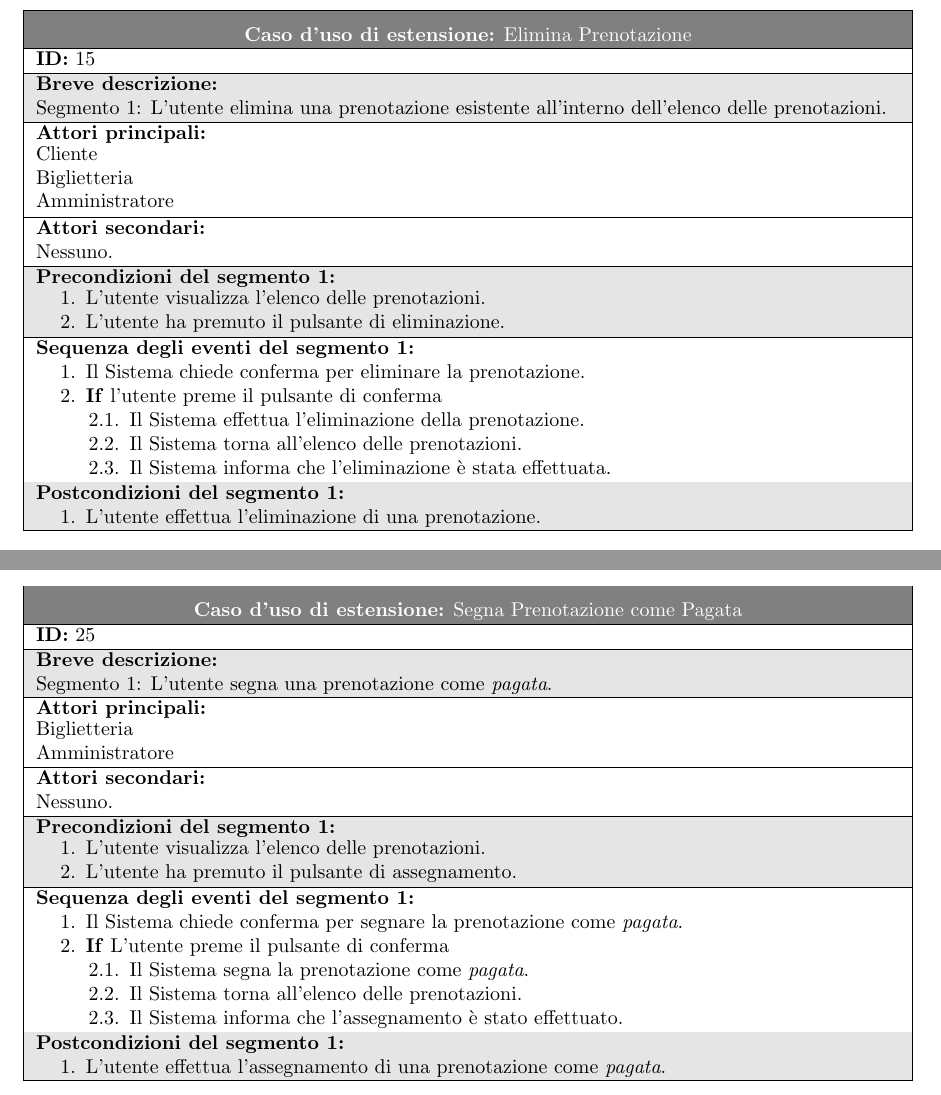
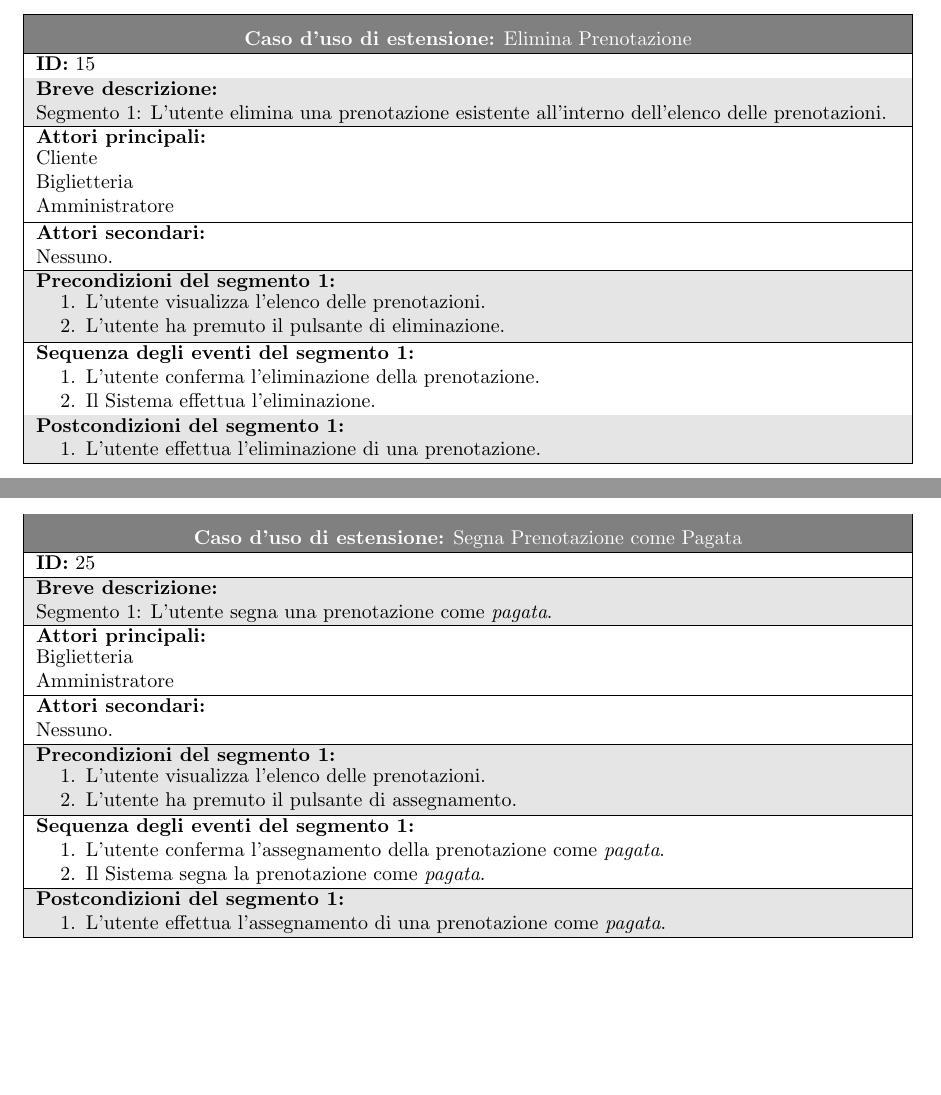
Before and after one commit to Tell-Team/Tell-App, a LaTeX document (tesina/Tesina.tex): two parts of pages 17 and 20 of 34 before the commit and two parts of pages 16 and 20 of 34 after it, joined at a grey line, cut so that both start at the same text, the shorter picture padded with empty space. Compiled offline with pdfLaTeX.

Commit message:
Update Tesina.tex

```diff
--- a/tesina/Tesina.tex
+++ b/tesina/Tesina.tex
@@ -791,13 +793,13 @@
                         \hline
                         \textbf{Sequenza degli eventi del segmento 1:}
                         \begin{enumerate}
-                            \item Il Sistema chiede conferma per eliminare la prenotazione.
-                            \item \textbf{If} l'utente preme il pulsante di conferma
-                            \begin{enumerate}
-                                \item Il Sistema effettua l'eliminazione della prenotazione.
-                                \item Il Sistema torna all'elenco delle prenotazioni.
-                                \item Il Sistema informa che l'eliminazione è stata effettuata.
-                            \end{enumerate}
+                        %// Qui non dobbiamo espiegare come funziona, ma che cosa fa dal punto di vista dell'usuario.
+                            %// \item Il Sistema chiede conferma per eliminare la prenotazione.
+                            %// \item \textbf{If} l'utente preme il pulsante di conferma
+                            \item L'utente conferma l'eliminazione della prenotazione.
+                            \item Il Sistema effettua l'eliminazione.
+                            %// \item Il Sistema torna all'elenco delle prenotazioni.
+                            %// \item Il Sistema informa che l'eliminazione è stata effettuata.
                         \end{enumerate} \\
                         \hline
                         \cellcolor{gray!20}
@@ -1049,13 +1050,11 @@
                         \hline
                         \textbf{Sequenza degli eventi del segmento 1:}
                         \begin{enumerate}
-                            \item Il Sistema chiede conferma per segnare la prenotazione come \emph{pagata}.
-                            \item \textbf{If} L'utente preme il pulsante di conferma
-                            \begin{enumerate}
-                                \item Il Sistema segna la prenotazione come \emph{pagata}.
-                                \item Il Sistema torna all'elenco delle prenotazioni.
-                                \item Il Sistema informa che l'assegnamento è stato effettuato.
-                            \end{enumerate}
+                            %// \item Il Sistema chiede conferma per segnare la prenotazione come \emph{pagata}.
+                            \item L'utente conferma l'assegnamento della prenotazione come \emph{pagata}.
+                            \item Il Sistema segna la prenotazione come \emph{pagata}.
+                            %// \item Il Sistema torna all'elenco delle prenotazioni.
+                            %// \item Il Sistema informa che l'assegnamento è stato effettuato.
                         \end{enumerate} \\
                         \hline
                         \cellcolor{gray!20}
```
Also changed, not shown: tesina/Tesina.tex (25 more changed lines).
